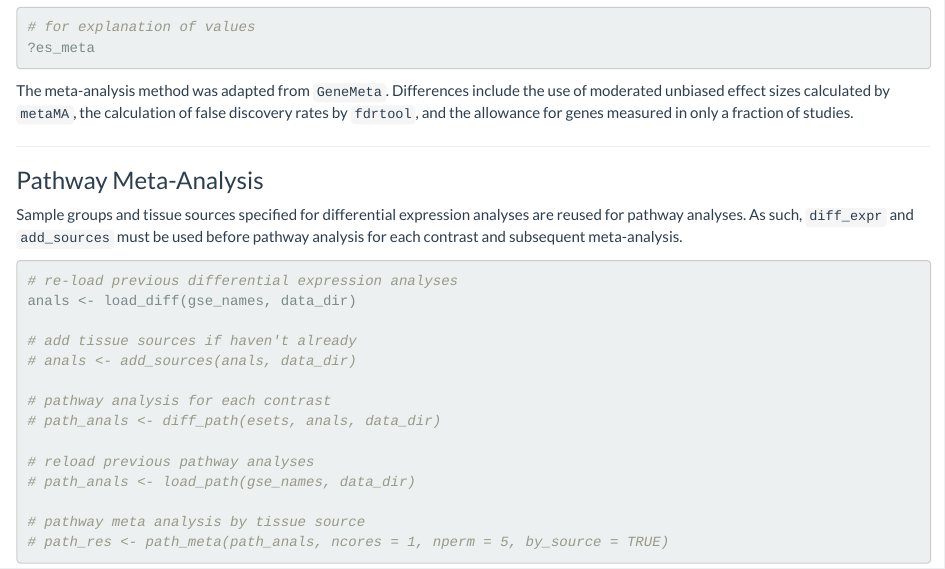
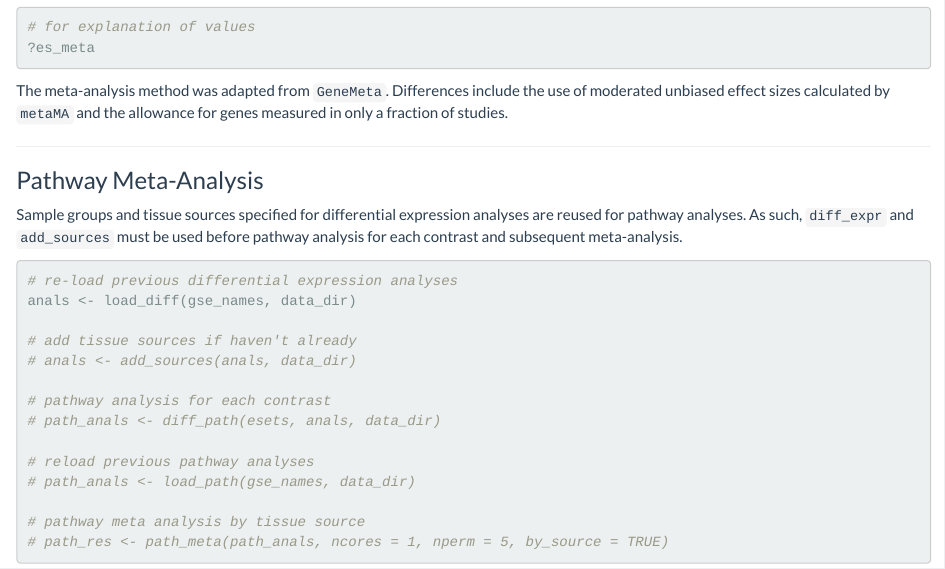
Before and after one commit to alexvpickering/crossmeta, an R Markdown document (vignettes/crossmeta-vignette.Rmd): the page in a window 1100 px wide, from 4760 px down. Rendered offline with R 4.5, knitr and Pandoc, with nearby package versions; some code elsewhere in the file could not run offline.

Commit message:
calculate fdr from p-vals and BH adjust instead of fdrtool
I beleive I initially used fdrtool because I was unsure how to calculate FDR from
z-scores and that is what I found.

Now calculate two sided p-values as described here: https://www.biostars.org/p/17227/
and then use p.adjust with method='BH' to get FDRs. This seems to be fairly standard.


Former-commit-id: 80eb5bc14f0622a6ea3c3879f68ad4ee651cdf0e

````diff
--- a/vignettes/crossmeta-vignette.Rmd
+++ b/vignettes/crossmeta-vignette.Rmd
@@ -286,8 +286,7 @@ es_res <- es_meta(anals, by_source = TRUE)
 ```
 
 The meta-analysis method was adapted from `GeneMeta`. Differences include the
-use of moderated unbiased effect sizes calculated by `metaMA`, the calculation
-of false discovery rates by `fdrtool`, and the allowance for genes measured in
+use of moderated unbiased effect sizes calculated by `metaMA` and the allowance for genes measured in
 only a fraction of studies.
 
 -----------------
````
Also changed, not shown: R/meta_utils.R (+4 -3 lines), 3 other files.
